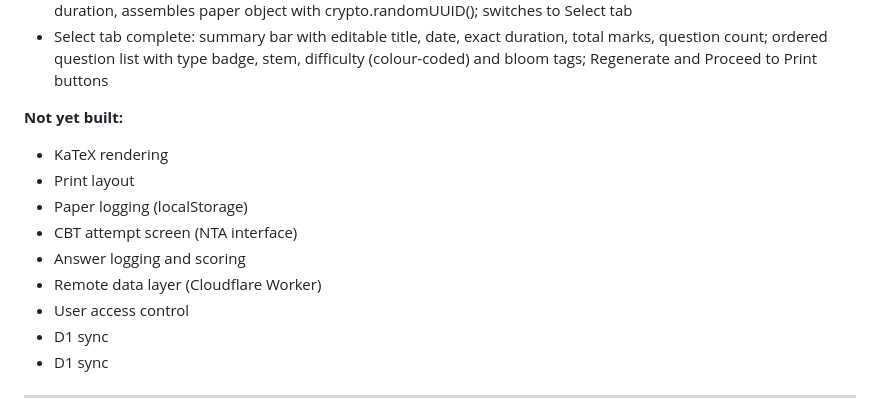
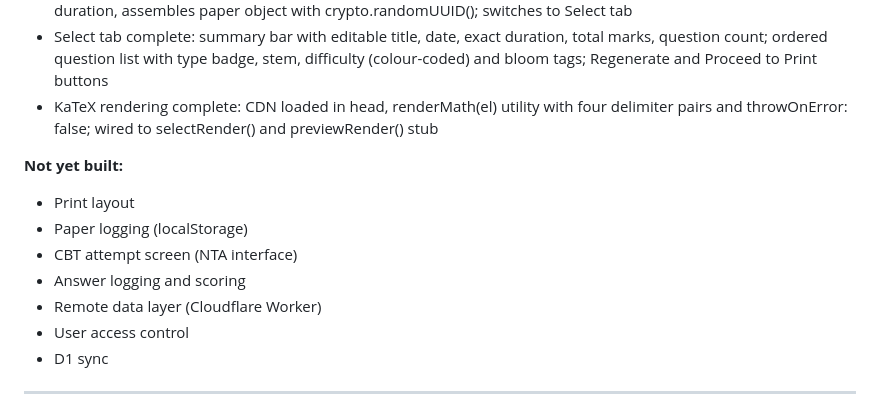
Before and after one commit to kuldeeptyagivet/CompetitionHub, a Markdown page: CLAUDE.md, the part around the change. GitHub-like rendering.

Commit message:
docs: update after part 06

```diff
--- a/CLAUDE.md
+++ b/CLAUDE.md
@@ -167,16 +167,17 @@ QuestionBankCreation app palette — --ink, --paper, --cream,
   exact duration, total marks, question count; ordered question
   list with type badge, stem, difficulty (colour-coded) and
   bloom tags; Regenerate and Proceed to Print buttons
+- KaTeX rendering complete: CDN loaded in head, renderMath(el)
+  utility with four delimiter pairs and throwOnError: false;
+  wired to selectRender() and previewRender() stub
 
 **Not yet built:**
-- KaTeX rendering
 - Print layout
 - Paper logging (localStorage)
 - CBT attempt screen (NTA interface)
 - Answer logging and scoring
 - Remote data layer (Cloudflare Worker)
 - User access control
-- D1 sync
 - D1 sync
 
 ---
```
